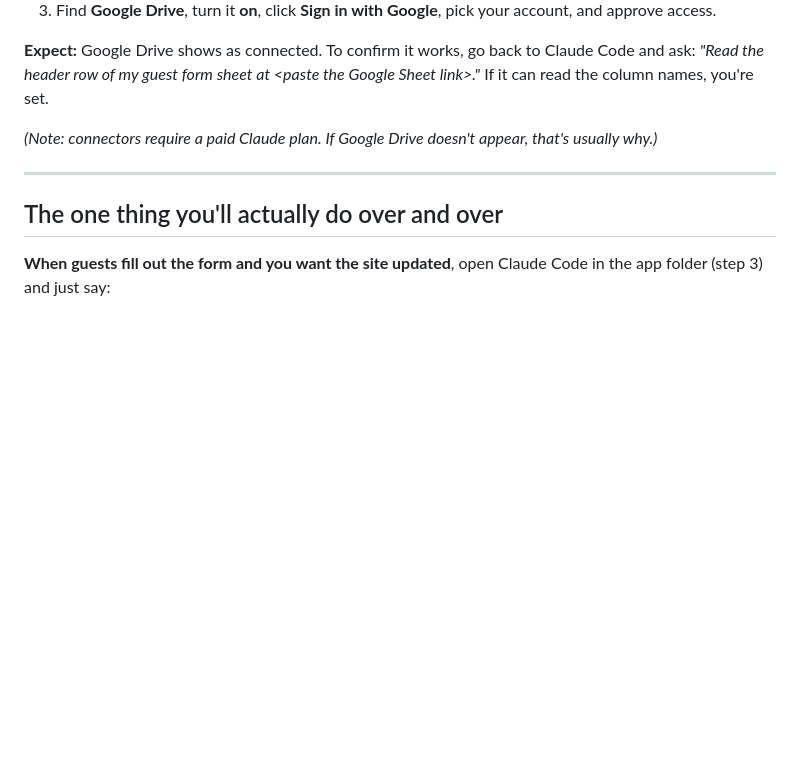
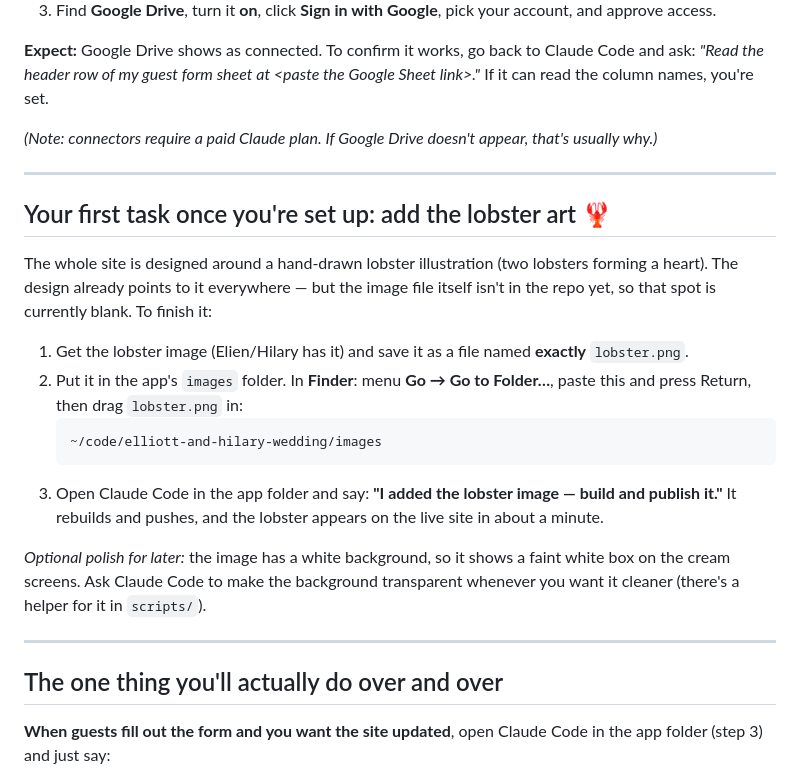
Before and after one commit to elliottengelmann/elliott-and-hilary-wedding, a Markdown page: GETTING-STARTED.md, the part around the change. Drawn GitHub-style; blank space fills up the shorter version.

````diff
--- a/GETTING-STARTED.md
+++ b/GETTING-STARTED.md
@@ -84,6 +84,30 @@ that's usually why.)*
 
 ---
 
+## Your first task once you're set up: add the lobster art 🦞
+
+The whole site is designed around a hand-drawn lobster illustration (two
+lobsters forming a heart). The design already points to it everywhere — but the
+image file itself isn't in the repo yet, so that spot is currently blank. To
+finish it:
+
+1. Get the lobster image (Elien/Hilary has it) and save it as a file named
+   **exactly** `lobster.png`.
+2. Put it in the app's `images` folder. In **Finder**: menu **Go → Go to
+   Folder…**, paste this and press Return, then drag `lobster.png` in:
+   ```
+   ~/code/elliott-and-hilary-wedding/images
+   ```
+3. Open Claude Code in the app folder and say: **"I added the lobster image —
+   build and publish it."** It rebuilds and pushes, and the lobster appears on
+   the live site in about a minute.
+
+*Optional polish for later:* the image has a white background, so it shows a
+faint white box on the cream screens. Ask Claude Code to make the background
+transparent whenever you want it cleaner (there's a helper for it in `scripts/`).
+
+---
+
 ## The one thing you'll actually do over and over
 
 **When guests fill out the form and you want the site updated**, open Claude Code
````
Also changed, not shown: CLAUDE.md (+12 -3 lines).
